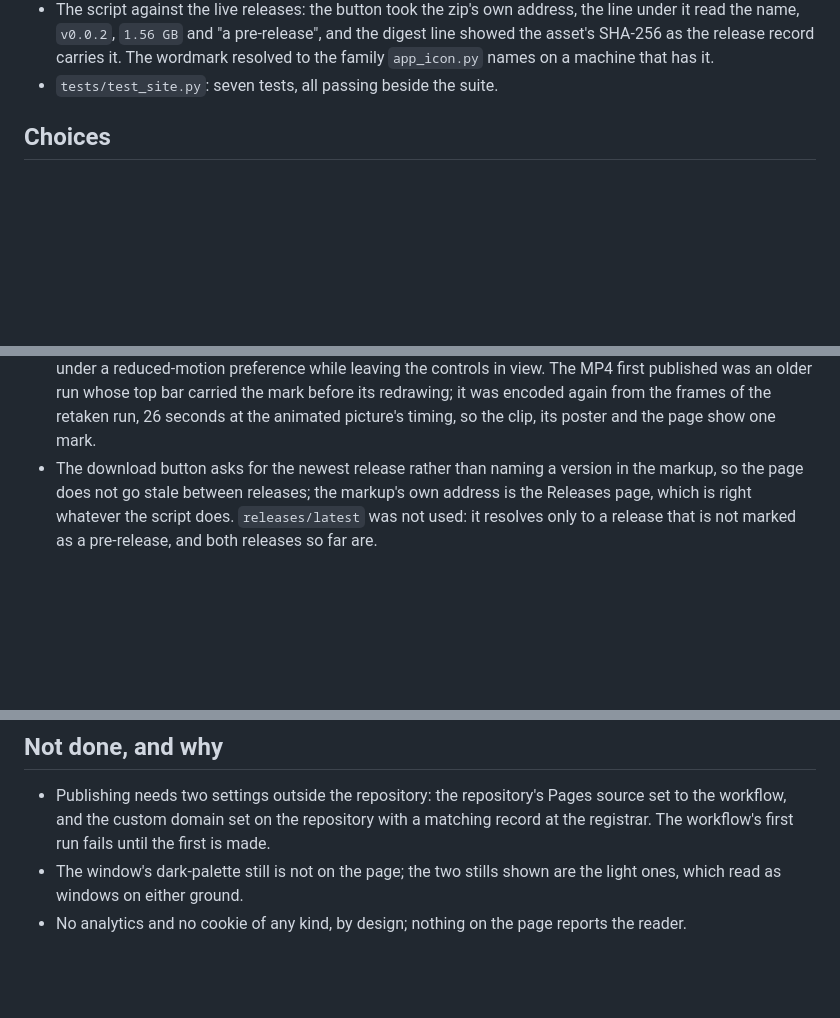
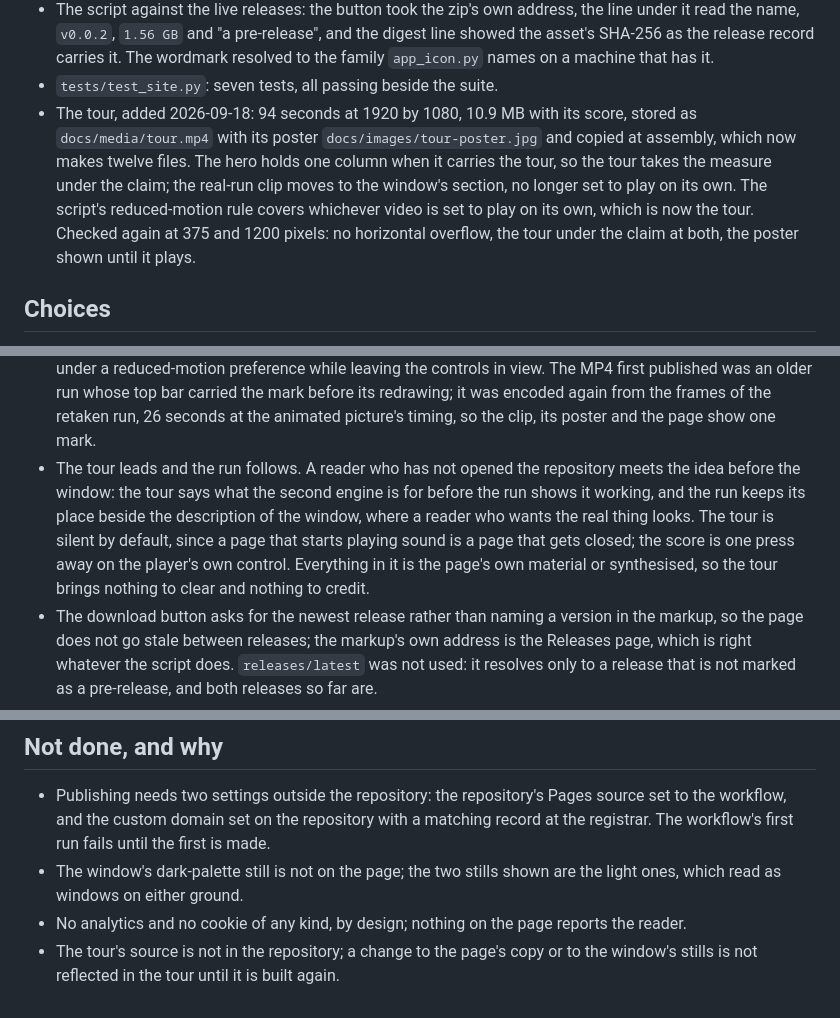
Before and after one commit to Unified-Source/TwinScribe, a Markdown page: docs/specs/site.notes.md, 3 parts joined by grey strips. Drawn GitHub-style; blank space fills up the shorter version.

```diff
--- a/docs/specs/site.notes.md
+++ b/docs/specs/site.notes.md
@@ -20,6 +20,13 @@ Companion to `site.md`. Records what was built, what was checked, and what was l
   the asset's SHA-256 as the release record carries it. The wordmark resolved to the family
   `app_icon.py` names on a machine that has it.
 - `tests/test_site.py`: seven tests, all passing beside the suite.
+- The tour, added 2026-09-18: 94 seconds at 1920 by 1080, 10.9 MB with its score, stored as
+  `docs/media/tour.mp4` with its poster `docs/images/tour-poster.jpg` and copied at assembly,
+  which now makes twelve files. The hero holds one column when it carries the tour, so the
+  tour takes the measure under the claim; the real-run clip moves to the window's section,
+  no longer set to play on its own. The script's reduced-motion rule covers whichever video is
+  set to play on its own, which is now the tour. Checked again at 375 and 1200 pixels: no
+  horizontal overflow, the tour under the claim at both, the poster shown until it plays.
 
 ## Choices
 
@@ -38,6 +45,13 @@ Companion to `site.md`. Records what was built, what was checked, and what was l
   controls in view. The MP4 first published was an older run whose top bar carried the mark
   before its redrawing; it was encoded again from the frames of the retaken run, 26 seconds
   at the animated picture's timing, so the clip, its poster and the page show one mark.
+- The tour leads and the run follows. A reader who has not opened the repository meets the
+  idea before the window: the tour says what the second engine is for before the run shows it
+  working, and the run keeps its place beside the description of the window, where a reader
+  who wants the real thing looks. The tour is silent by default, since a page that starts
+  playing sound is a page that gets closed; the score is one press away on the player's own
+  control. Everything in it is the page's own material or synthesised, so the tour brings
+  nothing to clear and nothing to credit.
 - The download button asks for the newest release rather than naming a version in the
   markup, so the page does not go stale between releases; the markup's own address is the
   Releases page, which is right whatever the script does. `releases/latest` was not used: it
@@ -57,3 +71,5 @@ Companion to `site.md`. Records what was built, what was checked, and what was l
 - The window's dark-palette still is not on the page; the two stills shown are the light
   ones, which read as windows on either ground.
 - No analytics and no cookie of any kind, by design; nothing on the page reports the reader.
+- The tour's source is not in the repository; a change to the page's copy or to the window's
+  stills is not reflected in the tour until it is built again.
```
Also changed, not shown: README.md (+4 -0 lines), docs/specs/site.md (+11 -6 lines), docs/images/tour-poster.jpg (added), 5 other files.
